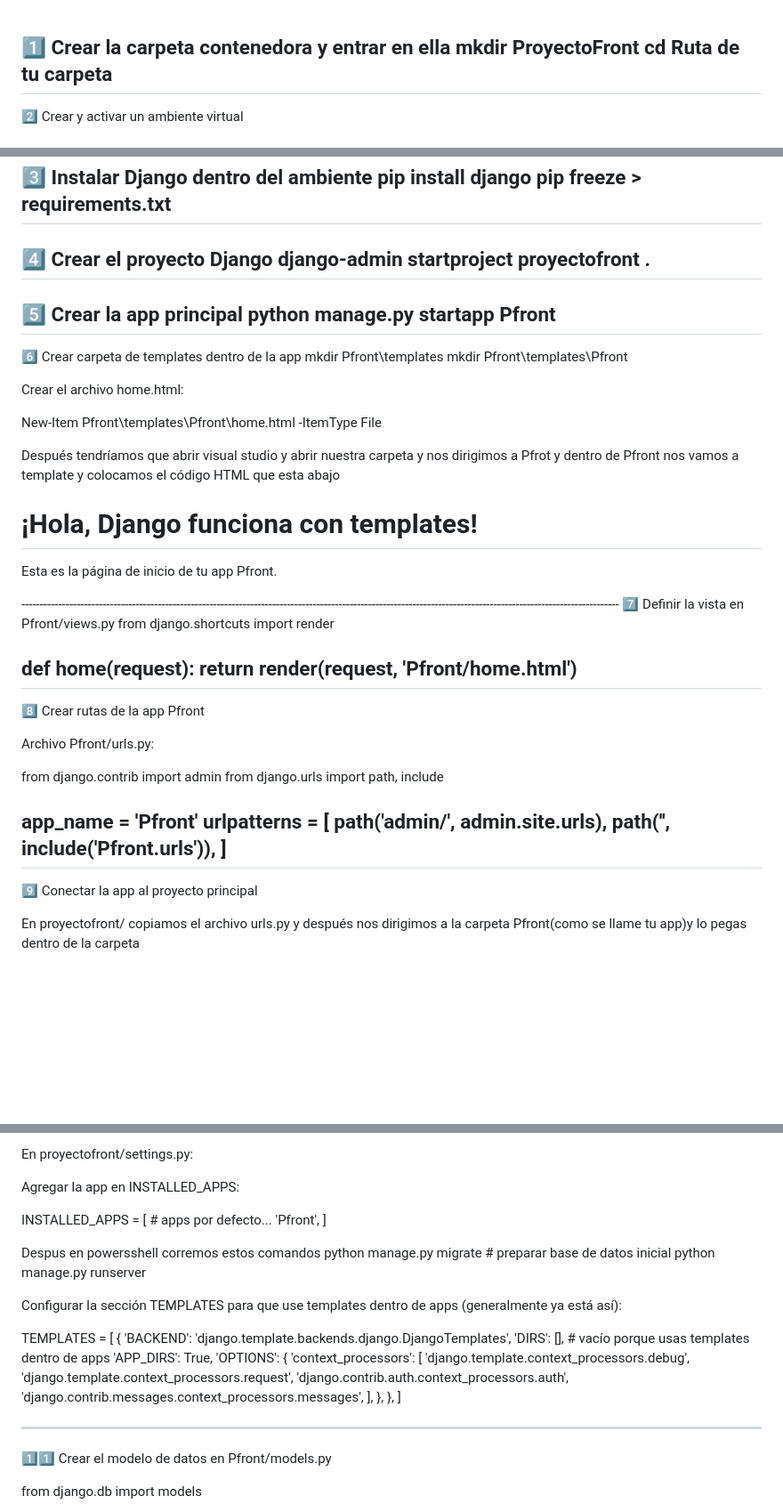
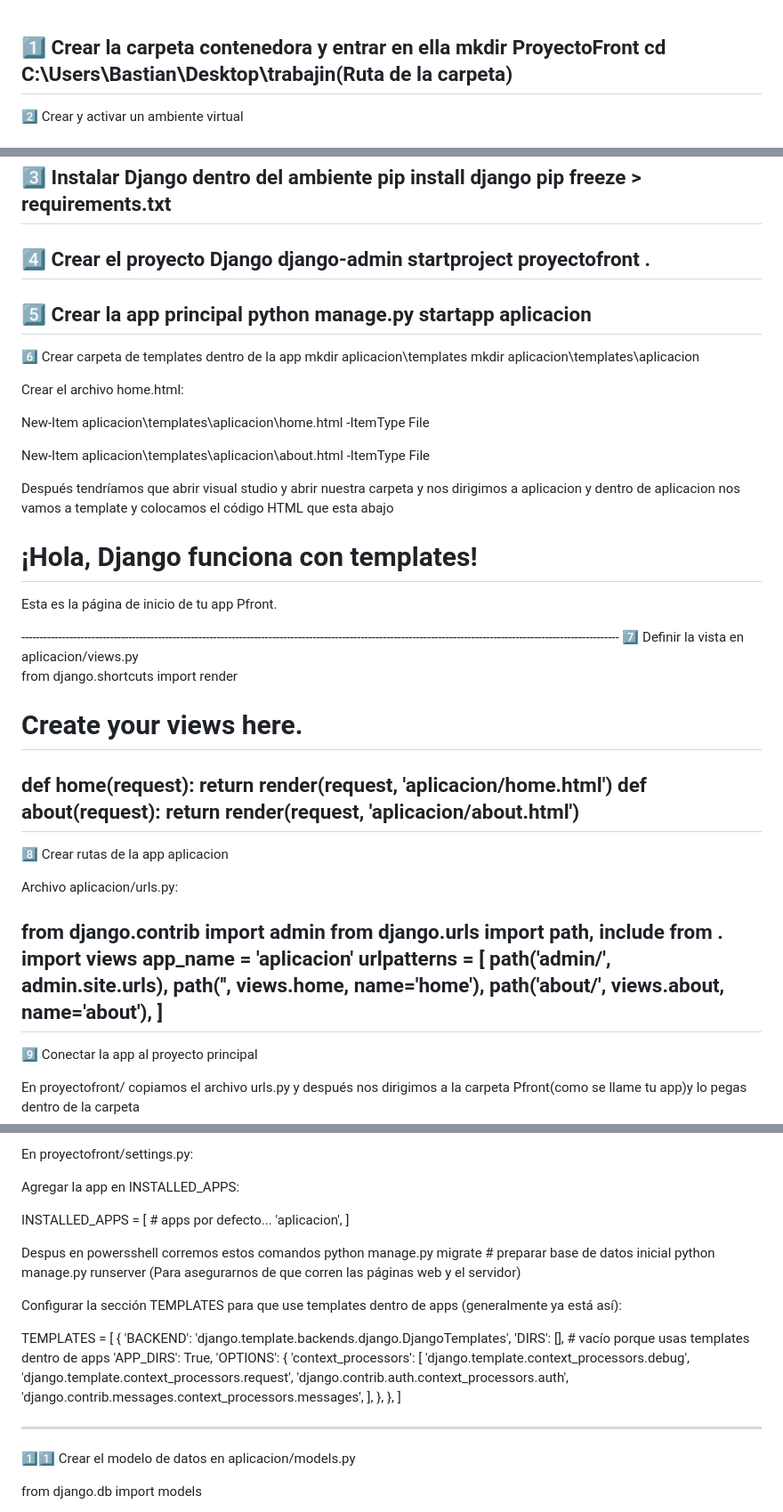
Before and after one commit to basromero/mi-proyecto-django, a Markdown page: INTRUCIONES.MD, 3 parts joined by grey strips. Shown: that part at 89% size. Rendered like a GitHub page; blank space fills up the shorter version.

```diff
--- a/INTRUCIONES.MD
+++ b/INTRUCIONES.MD
@@ -1,6 +1,6 @@
 1️⃣ Crear la carpeta contenedora y entrar en ella
 mkdir ProyectoFront
-cd  Ruta de tu carpeta
+cd  C:\Users\Bastian\Desktop\trabajin(Ruta de la carpeta)
 ------------------------------------------------------------------------------------------------------------------------------------------------------------------
 2️⃣ Crear y activar un ambiente virtual
 # Crear ambiente virtual
@@ -21,18 +21,20 @@ pip freeze > requirements.txt
 django-admin startproject proyectofront .
 ------------------------------------------------------------------------------------------------------------------------------------------------------------------
 5️⃣ Crear la app principal
-python manage.py startapp Pfront
+python manage.py startapp aplicacion
 ------------------------------------------------------------------------------------------------------------------------------------------------------------------
 6️⃣ Crear carpeta de templates dentro de la app
-mkdir Pfront\templates
-mkdir Pfront\templates\Pfront
+mkdir aplicacion\templates
+mkdir aplicacion\templates\aplicacion
 
 Crear el archivo home.html:
 
-New-Item Pfront\templates\Pfront\home.html -ItemType File
+New-Item aplicacion\templates\aplicacion\home.html -ItemType File
+
+New-Item aplicacion\templates\aplicacion\about.html -ItemType File
 
 
-Después tendríamos que abrir visual studio y abrir nuestra carpeta y nos dirigimos a Pfrot y dentro de Pfront nos vamos a template y colocamos el código HTML que esta abajo
+Después tendríamos que abrir visual studio y abrir nuestra carpeta y nos dirigimos a aplicacion y dentro de aplicacion nos vamos a template y colocamos el código HTML que esta abajo
 
 <!DOCTYPE html>
 <html lang="es">
@@ -46,24 +48,27 @@ Después tendríamos que abrir visual studio y abrir nuestra carpeta y nos dirig
 </body>
 </html>
 ------------------------------------------------------------------------------------------------------------------------------------------------------------------
-7️⃣ Definir la vista en Pfront/views.py
+7️⃣ Definir la vista en aplicacion/views.py
+
 from django.shortcuts import render
+# Create your views here.
+def home(request):
+    return render(request, 'aplicacion/home.html')
+def about(request):
+    return render(request, 'aplicacion/about.html')
+------------------------------------------------------------------------------------------------------------------------------------------------------------------
+8️⃣ Crear rutas de la app aplicacion
 
-def home(request):
-    return render(request, 'Pfront/home.html')
-------------------------------------------------------------------------------------------------------------------------------------------------------------------
-8️⃣ Crear rutas de la app Pfront
-
-Archivo Pfront/urls.py:
+Archivo aplicacion/urls.py:
 
 from django.contrib import admin
 from django.urls import path, include
-
-
-app_name = 'Pfront'
+from . import views
+app_name = 'aplicacion'
 urlpatterns = [
     path('admin/', admin.site.urls),
-    path('', include('Pfront.urls')),
+    path('', views.home, name='home'),
+    path('about/', views.about, name='about'),
 ]
 ------------------------------------------------------------------------------------------------------------------------------------------------------------------
 9️⃣ Conectar la app al proyecto principal
@@ -89,12 +94,13 @@ Agregar la app en INSTALLED_APPS:
 
 INSTALLED_APPS = [
     # apps por defecto...
-    'Pfront',
+    'aplicacion',
 ]
 
 Despus en powersshell corremos estos comandos
 python manage.py migrate   # preparar base de datos inicial
 python manage.py runserver
+(Para asegurarnos de que corren las páginas web y el servidor)
 
 
 
@@ -118,7 +124,7 @@ TEMPLATES = [
 
 
 ------------------------------------------------------------------------------------------------------------------------------------------------------------------
-1️⃣1️⃣ Crear el modelo de datos en Pfront/models.py
+1️⃣1️⃣ Crear el modelo de datos en aplicacion/models.py
 
 from django.db import models
 
```
Also changed, not shown: other parts of INTRUCIONES.MD (+7 -51 lines).
